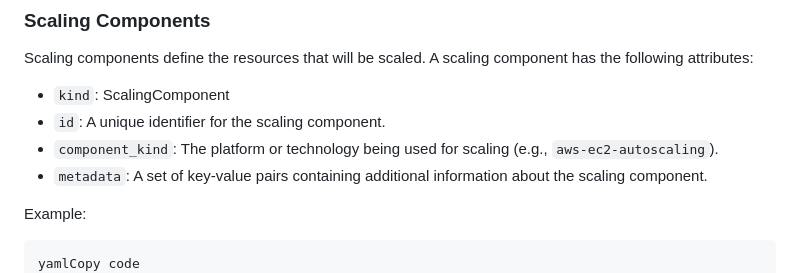
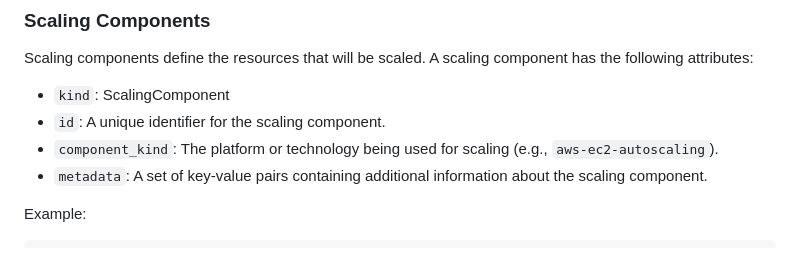
Before and after one commit to STCLab-Inc/wave-autoscale, a Markdown page: README.md, the part around the change. Rendered like a GitHub page.

````diff
--- a/README.md
+++ b/README.md
@@ -89,8 +89,7 @@ Scaling components define the resources that will be scaled. A scaling component
 
 Example:
 
-```
-yamlCopy code
+```yaml
 kind: ScalingComponent
 id: ec2_autoscaling_api_server
 component_kind: aws-ec2-autoscaling
````
